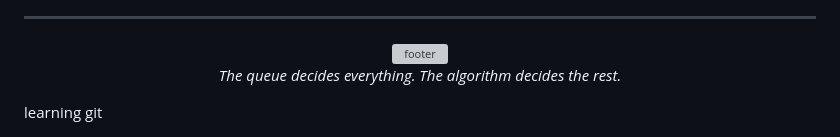
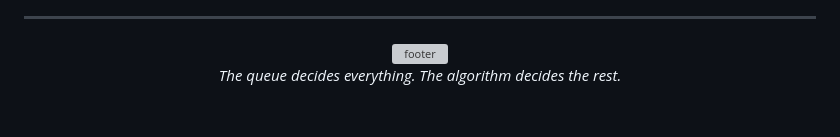
Before and after one commit to MuhammadAhmadHamim/match-kernel, a Markdown page: README.md, the part around the change. Rendered like a GitHub page; blank space fills up the shorter version; grey boxes are pictures that could not be loaded.

Commit message:
Updated the README file for this repo!

```diff
--- a/README.md
+++ b/README.md
@@ -318,4 +318,3 @@ Data structures aren't theory here. They're the engine.
 *The queue decides everything. The algorithm decides the rest.*
 
 </div>
-learning git
```
